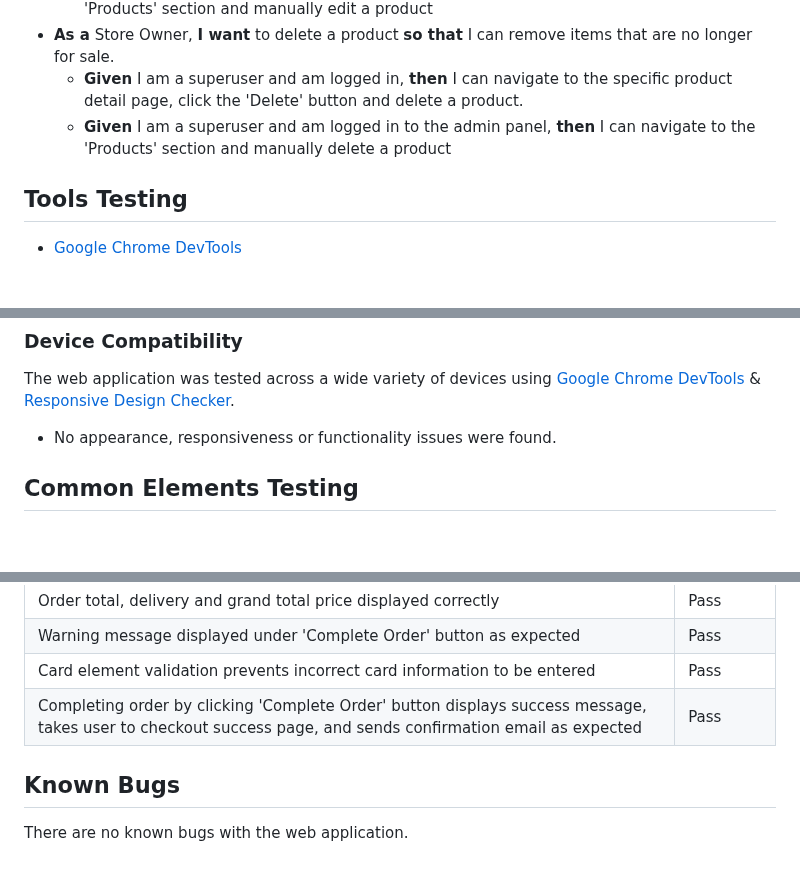
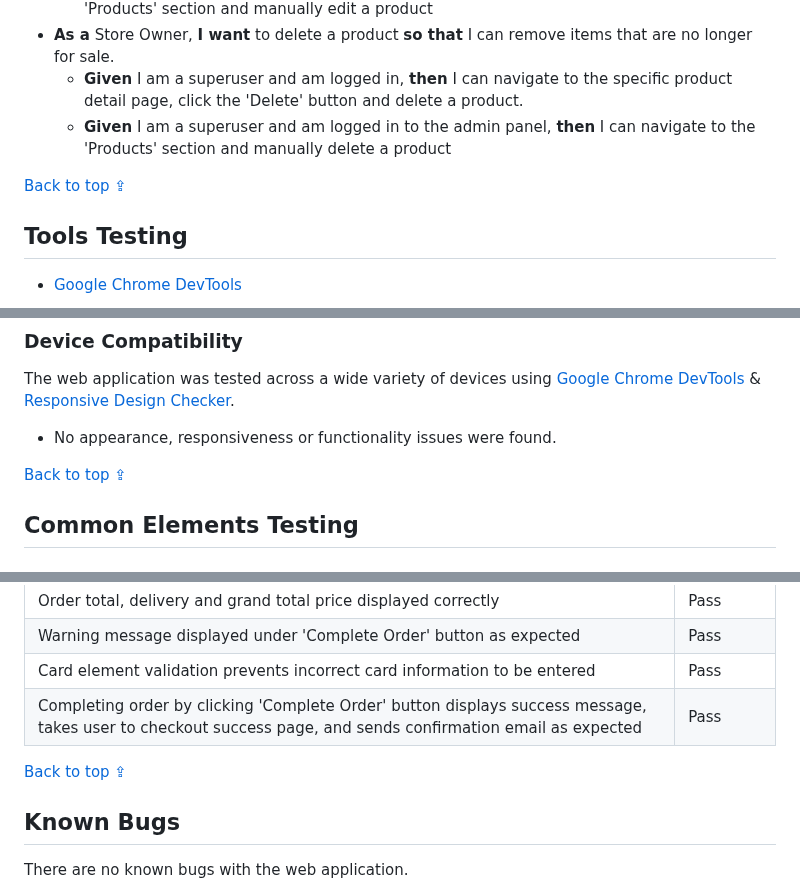
Before and after one commit to DanHodgson12/gym-stop, a Markdown page: TESTING.md, 3 parts joined by grey strips. Rendered like a GitHub page; blank space fills up the shorter version.

```diff
--- a/TESTING.md
+++ b/TESTING.md
@@ -150,6 +151,8 @@ Due to time constraints, a high amount of manual testing being carried out on th
   - **Given** I am a superuser and am logged in, **then** I can navigate to the specific product detail page, click the 'Delete' button and delete a product.
   - **Given** I am a superuser and am logged in to the admin panel, **then** I can navigate to the 'Products' section and manually delete a product
 
+[Back to top &#8682;](#testing)
+
 ## Tools Testing
 
 - [Google Chrome DevTools](https://developer.chrome.com/docs/devtools/)
@@ -177,6 +180,8 @@ Microsoft Edge | No appearance, responsiveness or functionality issues | Pass
 The web application was tested across a wide variety of devices using [Google Chrome DevTools](https://developer.chrome.com/docs/devtools/) & [Responsive Design Checker](https://www.responsivedesignchecker.com/).
 
 - No appearance, responsiveness or functionality issues were found.
+
+[Back to top &#8682;](#testing)
 
 ## Common Elements Testing
 
@@ -371,6 +376,8 @@ Warning message displayed under 'Complete Order' button as expected | Pass
 Card element validation prevents incorrect card information to be entered | Pass
 Completing order by clicking 'Complete Order' button displays success message, takes user to checkout success page, and sends confirmation email as expected | Pass
 
+[Back to top &#8682;](#testing)
+
 ## Known Bugs
 
 There are no known bugs with the web application.
```
Also changed, not shown: other parts of TESTING.md (+4 -3 lines).
